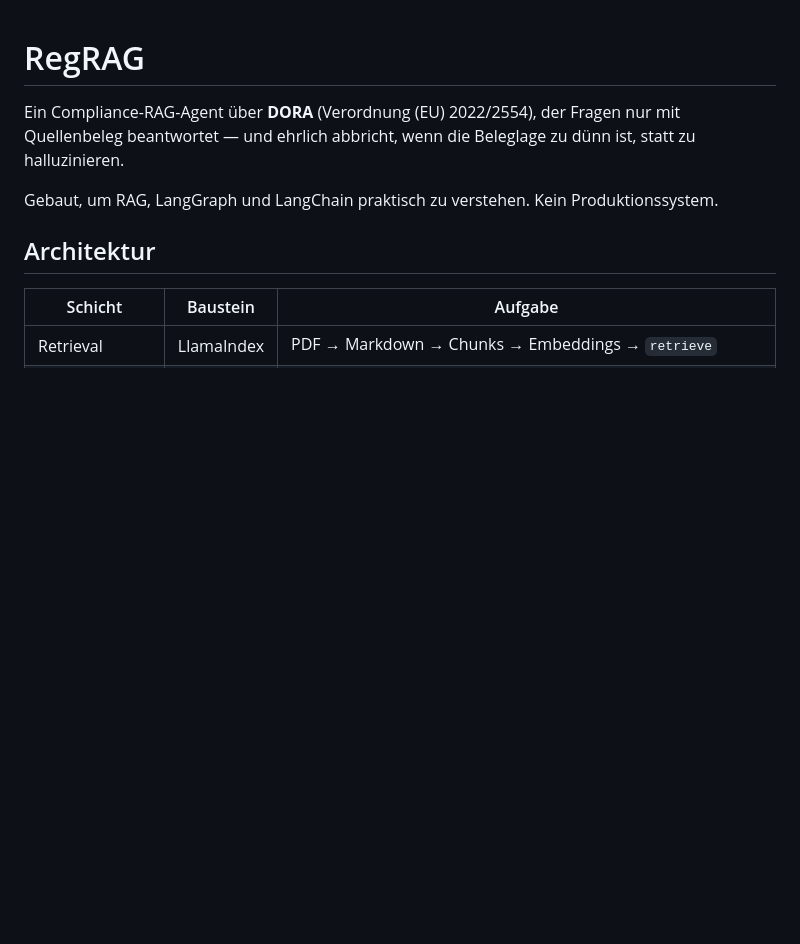
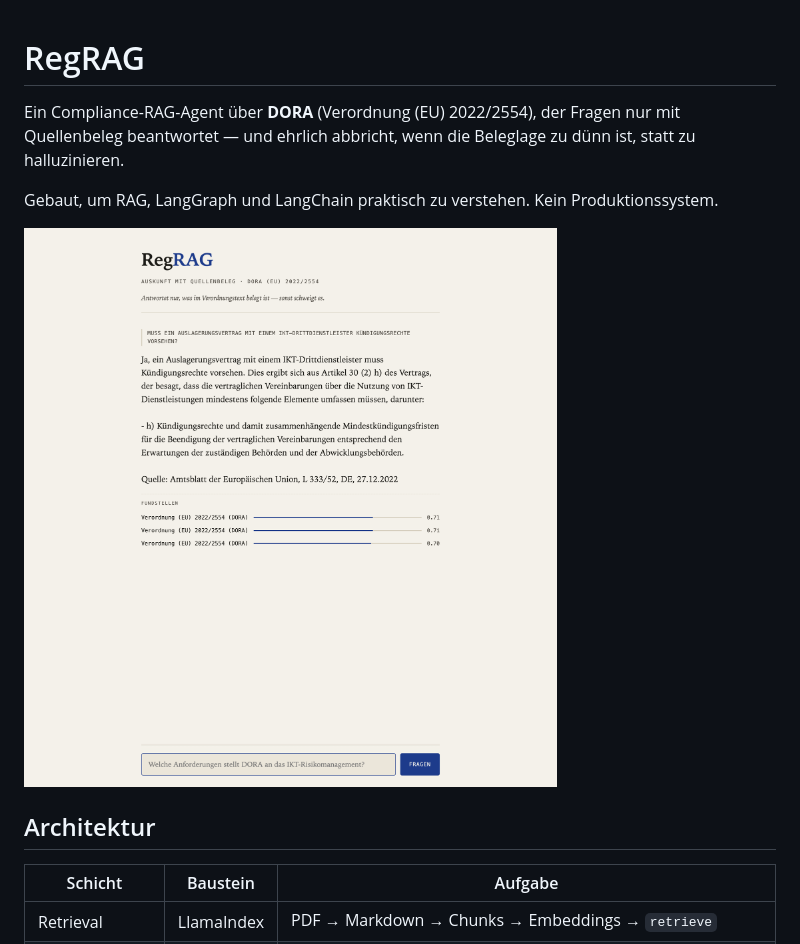
Before and after one commit to Gereon93/regRAG, a Markdown page: README.md, the part around the change. GitHub-like rendering; pictures changed too: docs/ui.png (added); blank space fills up the shorter version.

```diff
--- a/README.md
+++ b/README.md
@@ -3,6 +3,8 @@
 Ein Compliance-RAG-Agent über **DORA** (Verordnung (EU) 2022/2554), der Fragen nur mit Quellenbeleg beantwortet — und ehrlich abbricht, wenn die Beleglage zu dünn ist, statt zu halluzinieren.
 
 Gebaut, um RAG, LangGraph und LangChain praktisch zu verstehen. Kein Produktionssystem.
+
+![RegRAG Web-UI: Antwort mit Artikelbezug und Fundstellen aus der DORA-Verordnung](docs/ui.png)
 
 ## Architektur
 
```
Also changed, not shown: 4 other files.
